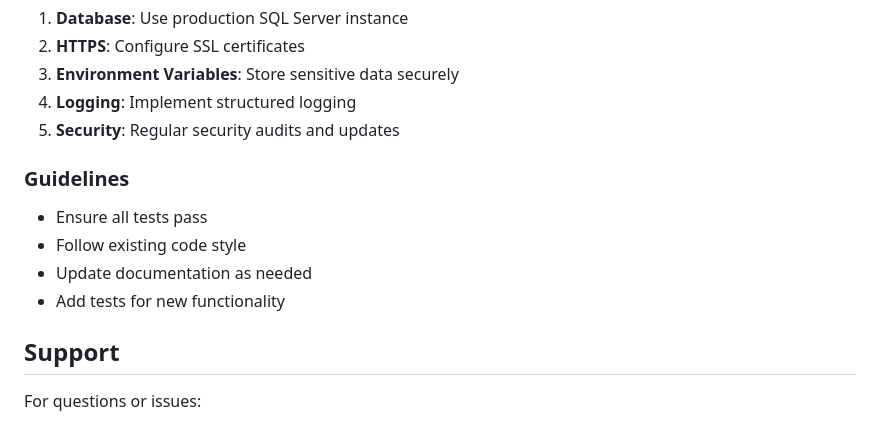
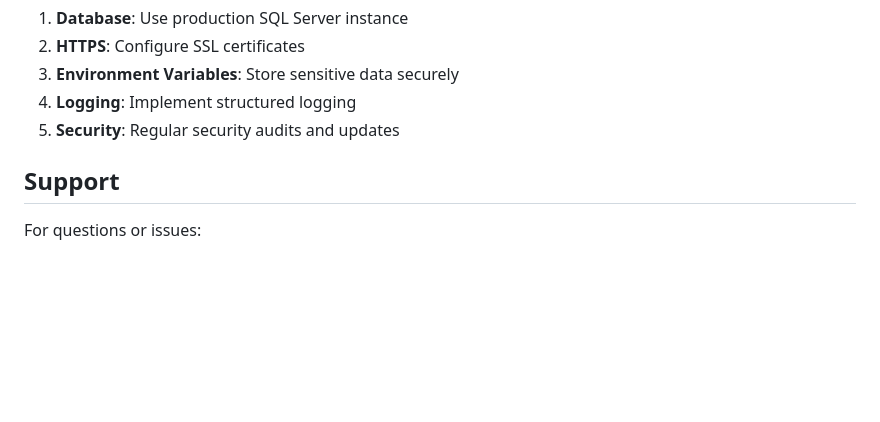
Before and after one commit to Ahmed-200418/Library-Management-System, a Markdown page: README.md, the part around the change. Rendered like a GitHub page; blank space fills up the shorter version.

```diff
--- a/README.md
+++ b/README.md
@@ -179,13 +179,6 @@ The application uses Entity Framework Core with the following main entities:
 4. **Logging**: Implement structured logging
 5. **Security**: Regular security audits and updates
 
-### Guidelines
-
-- Ensure all tests pass
-- Follow existing code style
-- Update documentation as needed
-- Add tests for new functionality
-
 ## Support
 
 For questions or issues:
```
